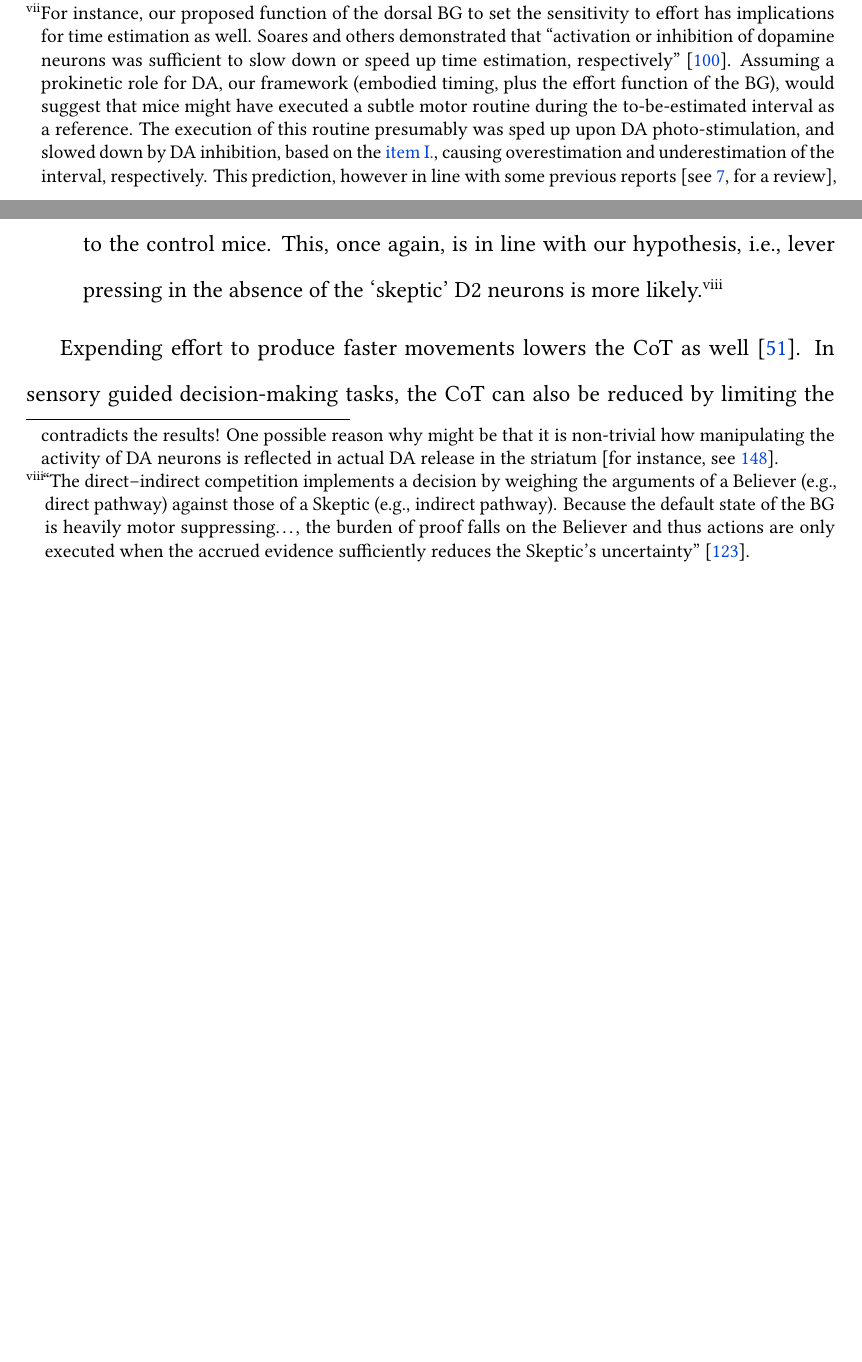
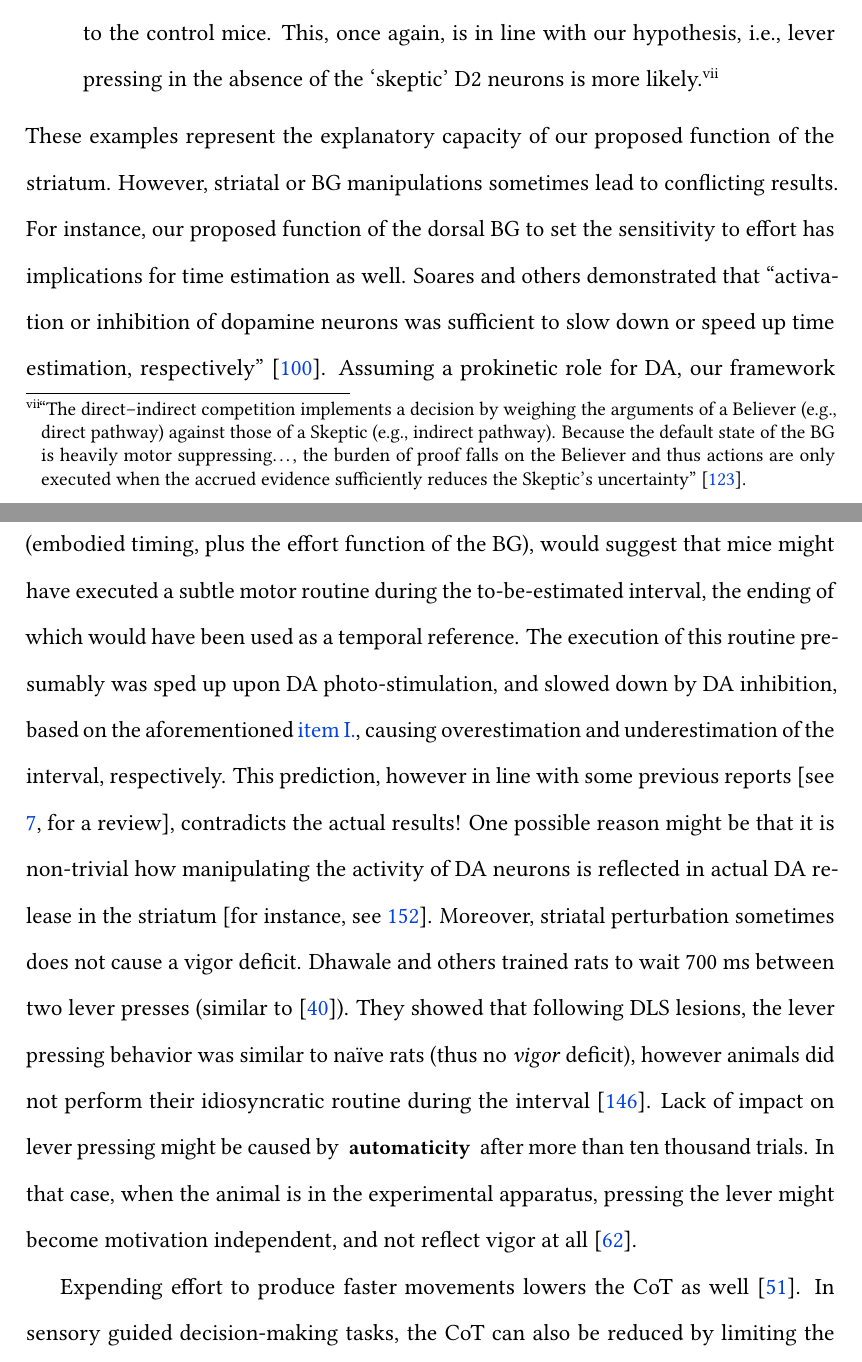
Before and after one commit to AtMostafa/MostafaSafaieThesis, a LaTeX thesis (thesis.tex, which reads ch-discussion/disscusion-lesion.tex): two parts of pages 100 and 101 of 132 before the commit and two parts of pages 101 and 102 of 132 after it, joined at a grey line, cut at the place of the change, the shorter picture padded with empty space. Compiled offline with pdfLaTeX; a LaTeX package or settings file that is missing is left out.

Commit message:
add negative examples

```diff
--- a/ch-discussion/disscusion-lesion.tex
+++ b/ch-discussion/disscusion-lesion.tex
@@ -100,15 +100,7 @@ Our results indicate that striatal lesions change the kinematics of a well-learn
 It is known that selective perturbation of the activity of striatal projection neurons bidirectionally modulates the speed of goal-directed movements~\cite{Yttri2016Nature} and spontaneous locomotion~\cite{Kravitz2010Nature}.
 Our results complement these studies by suggesting that the \gls{ds} is not the primary controller of movements, but provides a second layer of modulation that tunes their kinematics according to cost/benefit considerations~\cite{Berke2018NN,Beeler2012Fron}.
 More generally, the role of the \gls{bg} in contributing to the cost/benefit analysis of actions has a explanatory power beyond the kinematic modulation as it can reconcile different hypotheses regarding the \gls{bg} function.
-Of course, I do not claim it can account for every single \gls{bg} study,\footnotemark\ however following, I present an alternative reading of several examples:
-\footnotetext{
-    For instance, our proposed function of the dorsal \gls{bg} to set the sensitivity to effort has implications for time estimation as well.
-    \Citeauthor{Paton2016Sci} demonstrated that ``activation or inhibition of dopamine neurons was sufficient to slow down or speed up time estimation, respectively''~\cite{Paton2016Sci}.
-    Assuming a prokinetic role for \gls{da}, our framework (embodied timing, plus the effort function of the \gls{bg}), would suggest that mice might have executed a subtle motor routine during the to-be-estimated interval as a reference.
-    The execution of this routine presumably was sped up upon \gls{da} photo-stimulation, and slowed down by \gls{da} inhibition, based on the \autoref{ch:disscusion:lesion:p1}, causing overestimation and underestimation of the interval, respectively.
-    This prediction, however in line with some previous reports~\cite[see][for a review]{Buhusi2005NatRevNeuro}, contradicts the results!
-    One possible reason why might be that it is non-trivial how manipulating the activity of \gls{da} neurons is reflected in actual \gls{da} release in the striatum~\cite[for instance, see][]{Mohebi2019N}.
-}
+Of course, I do not claim it can account for every single \gls{bg} study, however following, I present an alternative reading of several examples:
 \begin{enumerate}[noitemsep, label=\Roman*.]
     \item \label{ch:disscusion:lesion:p1} The seminal work of \citeauthor{Kravitz2010Nature}~\cite{Kravitz2010Nature} could be reinterpreted as cost overestimation caused by indirect pathway activation that manifests as freezing, and cost underestimation by direct pathway activation that promotes locomotion.
     Therefore, this framework also predicts a prokinetic role for \gls{da} in the striatum~\cite{Howe2016N}, due to its dual effect on \glspl{msn}.
@@ -123,6 +115,19 @@ Of course, I do not claim it can account for every single \gls{bg} study,\footno
         Because the default state of the BG is heavily motor suppressing\ldots, the burden of proof falls on the Believer and thus actions are only executed when the accrued evidence sufficiently reduces the Skeptic’s uncertainty''~\cite{Dunovan2016FrontNeurosci}.
     }
 \end{enumerate}
+These examples represent the explanatory capacity of our proposed function of the striatum.
+However, striatal or \gls{bg} manipulations sometimes lead to conflicting results.
+For instance, our proposed function of the dorsal \gls{bg} to set the sensitivity to effort has implications for time estimation as well.
+\Citeauthor{Paton2016Sci} demonstrated that ``activation or inhibition of dopamine neurons was sufficient to slow down or speed up time estimation, respectively''~\cite{Paton2016Sci}.
+Assuming a prokinetic role for \gls{da}, our framework (embodied timing, plus the effort function of the \gls{bg}), would suggest that mice might have executed a subtle motor routine during the to-be-estimated interval, the ending of which would have been used as a temporal reference.
+The execution of this routine presumably was sped up upon \gls{da} photo-stimulation, and slowed down by \gls{da} inhibition, based on the aforementioned \autoref{ch:disscusion:lesion:p1}, causing overestimation and underestimation of the interval, respectively.
+This prediction, however in line with some previous reports~\cite[see][for a review]{Buhusi2005NatRevNeuro}, contradicts the actual results!
+One possible reason might be that it is non-trivial how manipulating the activity of \gls{da} neurons is reflected in actual \gls{da} release in the striatum~\cite[for instance, see][]{Mohebi2019N}.
+Moreover, striatal perturbation sometimes does not cause a vigor deficit.
+\Citeauthor{Dhawale2019} trained rats to wait 700~ms between two lever presses (similar to~\cite{Kawai2015}).
+They showed that following \gls{dls} lesions, the lever pressing behavior was similar to na\"{i}ve rats (thus no \textit{vigor} deficit), however animals did not perform their idiosyncratic routine during the interval~\cite{Dhawale2019}.
+Lack of impact on lever pressing might be caused by \emph{automaticity} after more than ten thousand trials.
+In that case, when the animal is in the experimental apparatus, pressing the lever might become motivation independent, and not reflect vigor at all~\cite{Dudman2016CurrOpinNeurobiol}.
 \par
 Expending effort to produce faster movements lowers the \gls{cot} as well~\cite{Shadmehr2019TINS}.
 In sensory guided decision-making tasks, the \gls{cot} can also be reduced by limiting the duration of deliberation~\cite{Carland2019NeuroSci}.
```
Also changed, not shown: ch-discussion/disscusion-lesion.tex (2 more changed lines).
